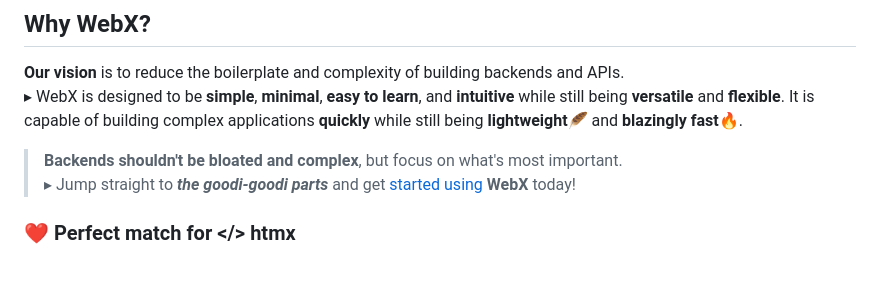
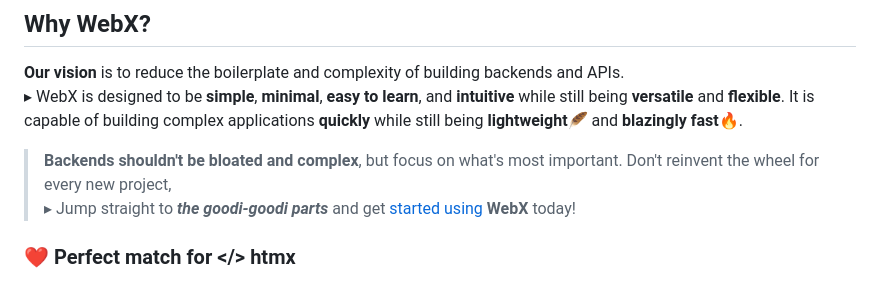
Before and after one commit to webx-net/webx, a Markdown page: README.md, the part around the change. GitHub-like rendering.

```diff
--- a/README.md
+++ b/README.md
@@ -119,7 +119,8 @@ get /todos/(id: number) -> initServices(), auth($.userService, id), isAdmin($.us
 ▸ WebX is designed to be **simple**, **minimal**, **easy to learn**, and **intuitive** while still being **versatile** and **flexible**.
 It is capable of building complex applications **quickly** while still being **lightweight🪶** and **blazingly fast🔥**.
 
-> **Backends shouldn't be bloated and complex**, but focus on what's most important.\
+> **Backends shouldn't be bloated and complex**, but focus on what's most important.
+> Don't reinvent the wheel for every new project,\
 > ▸ Jump straight to ***the goodi-goodi parts*** and get [started using](#getting-started) **WebX** today!
 
 ### ❤️ Perfect match for <b><<font color="#3d72d7">/</font>> htm<font color="#3d72d7">x</font></b>
```
